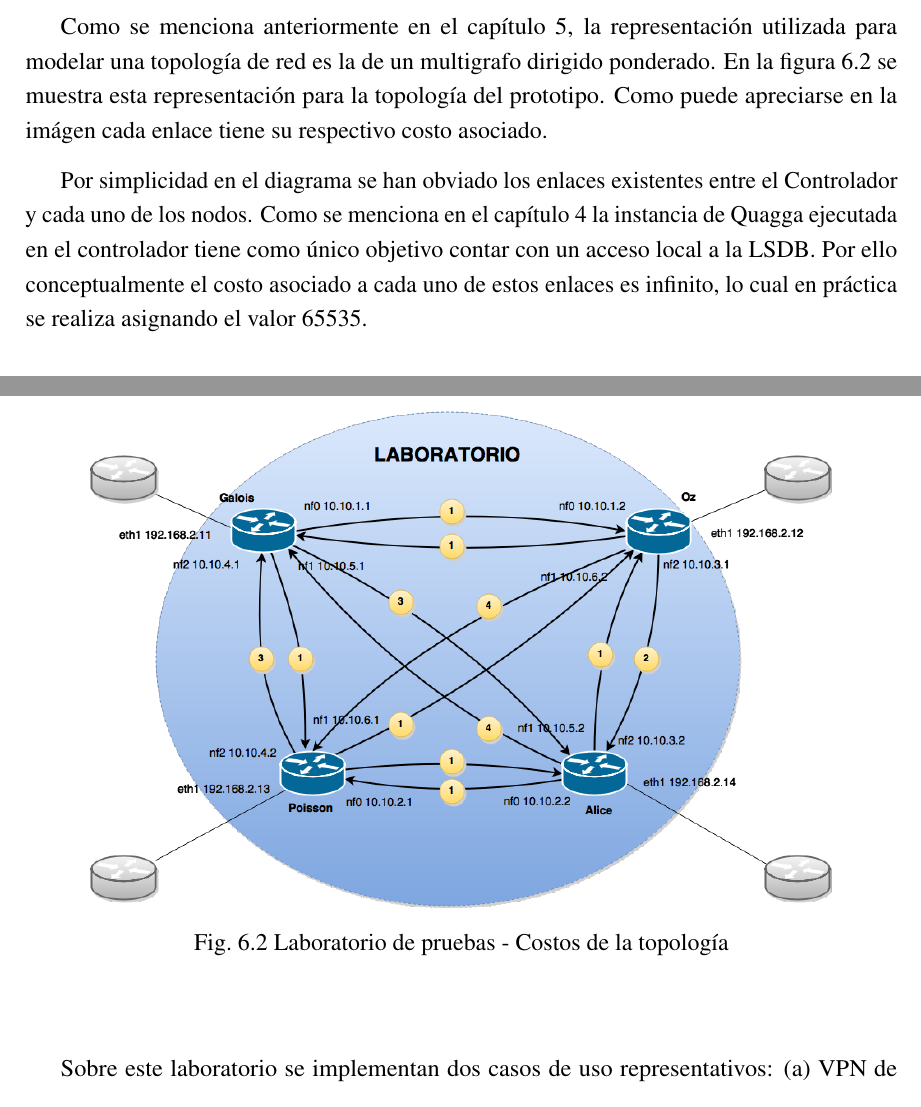
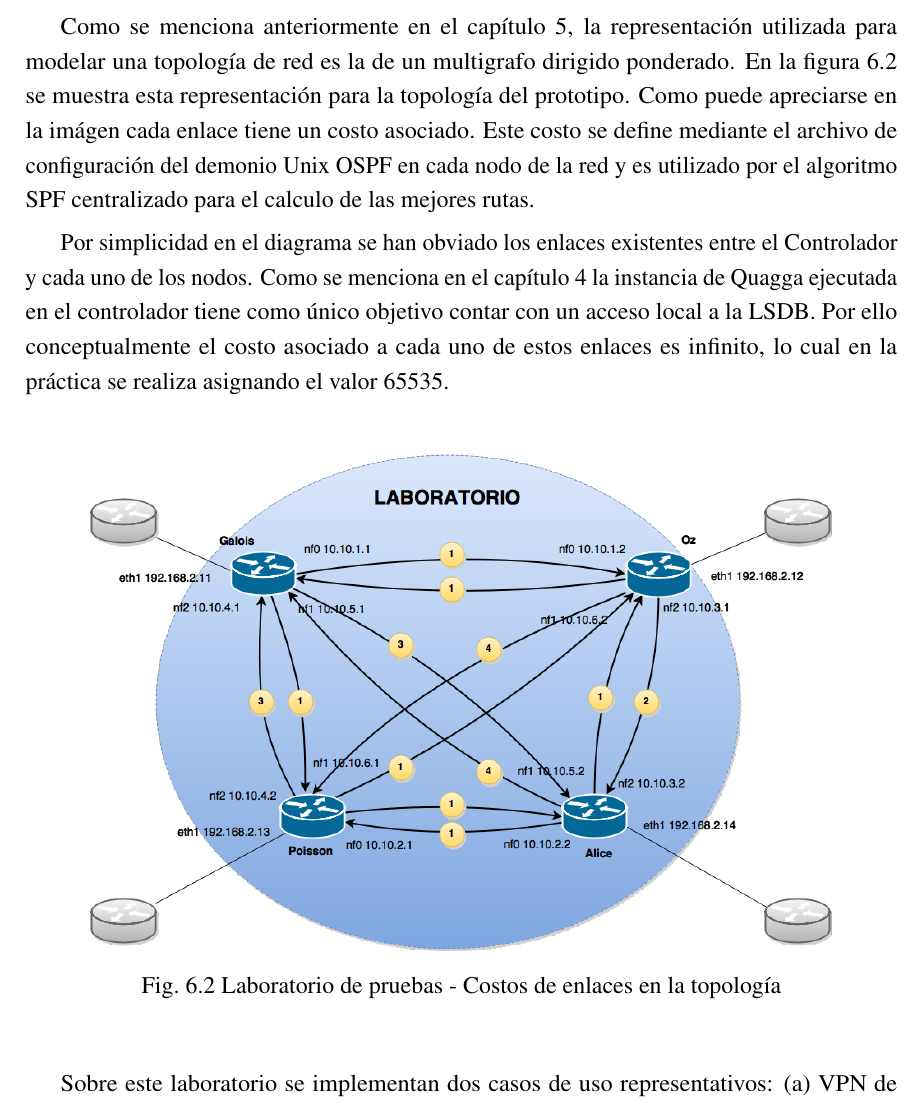
Before and after one commit to ProyectoRRAP/Documentacion, a LaTeX thesis (Informe/thesis.tex, which reads Informe/Chapter6/chapter6.tex): two parts of page 111 of 208 before the commit and part of page 111 of 208 after it, the two joined at a grey line, cut so that both start at the same text. Compiled offline with pdfLaTeX.

Commit message:
Primeras correcciones del egra y mg en capitulo 6

```diff
--- a/Informe/Chapter6/chapter6.tex
+++ b/Informe/Chapter6/chapter6.tex
@@ -30,22 +30,20 @@ Teniendo en cuanta los requerimientos mencionados se construye un laboratorio de
 \label{fig:LaboratorioDePruebasTopo}
 \end{figure}
 
-El laboratorio se compone de cuatro nodos implementados en base al dispositivo RAU-Switch conectados entre si con enlaces de fibra \'optica multimodo. Cada nodo esta conectado a los otros tres nodos de la topolog\'ia implementando de esta forma una topolog\'ia full mesh de cuatro nodos.
-
-A su vez cada nodo esta conectado al controlador SDN del prototipo mediante una interfaz de red ethernet (interfaces \textbf{eth0}).\\
+El laboratorio se compone de cuatro nodos implementados en base al dispositivo RAU-Switch conectados entre si con enlaces de fibra \'optica multimodo. Cada nodo esta conectado a los otros tres nodos de la topolog\'ia implementando de esta forma una topolog\'ia full mesh de cuatro nodos. A su vez cada nodo esta conectado al controlador SDN del prototipo mediante una interfaz de red ethernet (interfaces \textbf{eth0}).\\
 
 Por la forma que tiene la topolog\'ia, los cuatro nodos nombrados \textit{Galois}, \textit{Poisson}, \textit{Oz} y \textit{Alice} son nodos de borde. Esto quiere decir que RAUFlow los considera como nodos habilitados para ser nodo de ingreso \'o nodo de egreso en la definici\'on de servicios de redes privadas.
 
 Por otro lado cada nodo cuenta con una interfaz de red de ethernet adicional (interfaz \textbf{eth1}) utilizada como interfaz externa para la conexi\'on con otras subredes. Estas interfaces son utilizadas por RAUFlow para la definici\'on de servicios de VPN como los puntos de entrada y salida de tr\'afico. Por tanto cada una de estas interfaces se encuentra directamente conectada a la subred de una VPN en particular.\\
 
-Como se menciona anteriormente en el cap\'itulo 5, la representaci\'on utilizada para modelar una topolog\'ia de red es la de un multigrafo dirigido ponderado. En la figura \ref{fig:LaboratorioDePruebasCostos} se muestra esta representaci\'on para la topolog\'ia del prototipo. Como puede apreciarse en la im\'agen cada enlace tiene su respectivo costo asociado.
+Como se menciona anteriormente en el cap\'itulo 5, la representaci\'on utilizada para modelar una topolog\'ia de red es la de un multigrafo dirigido ponderado. En la figura \ref{fig:LaboratorioDePruebasCostos} se muestra esta representaci\'on para la topolog\'ia del prototipo. Como puede apreciarse en la im\'agen cada enlace tiene un costo asociado. Este costo se define mediante el archivo de configuraci\'on del demonio Unix OSPF en cada nodo de la red y es utilizado por el algoritmo SPF centralizado para el calculo de las mejores rutas.
 
-Por simplicidad en el diagrama se han obviado los enlaces existentes entre el Controlador y cada uno de los nodos. Como se menciona en el cap\'itulo 4 la instancia de Quagga ejecutada en el controlador tiene como \'unico objetivo contar con un acceso local a la LSDB. Por ello conceptualmente el costo asociado a cada uno de estos enlaces es infinito, lo cual en pr\'actica se realiza asignando el valor 65535.
+Por simplicidad en el diagrama se han obviado los enlaces existentes entre el Controlador y cada uno de los nodos. Como se menciona en el cap\'itulo 4 la instancia de Quagga ejecutada en el controlador tiene como \'unico objetivo contar con un acceso local a la LSDB. Por ello conceptualmente el costo asociado a cada uno de estos enlaces es infinito, lo cual en la pr\'actica se realiza asignando el valor 65535.
 
 \begin{figure}[ht!]
 \centering
 \includegraphics[width=0.85\textwidth]{TopologiaCostos}
-\caption[Laboratorio de pruebas - Costos de la topolog\'ia]{Laboratorio de pruebas - Costos de la topolog\'ia}
+\caption[Laboratorio de pruebas - Costos de enlaces en la topolog\'ia]{Laboratorio de pruebas - Costos de enlaces en la topolog\'ia}
 \label{fig:LaboratorioDePruebasCostos}
 \end{figure}
 
```
Also changed, not shown: Informe/Chapter6/Figs/Raster/Topologia.png, Informe/Chapter6/chapter6.tex (4 more changed lines).
